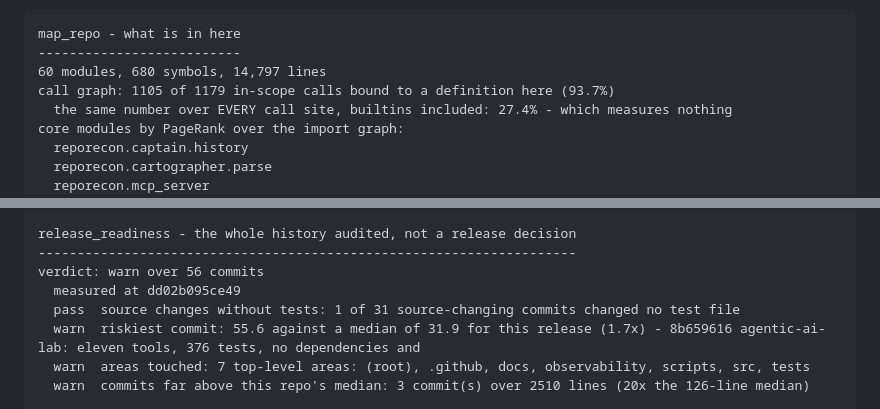
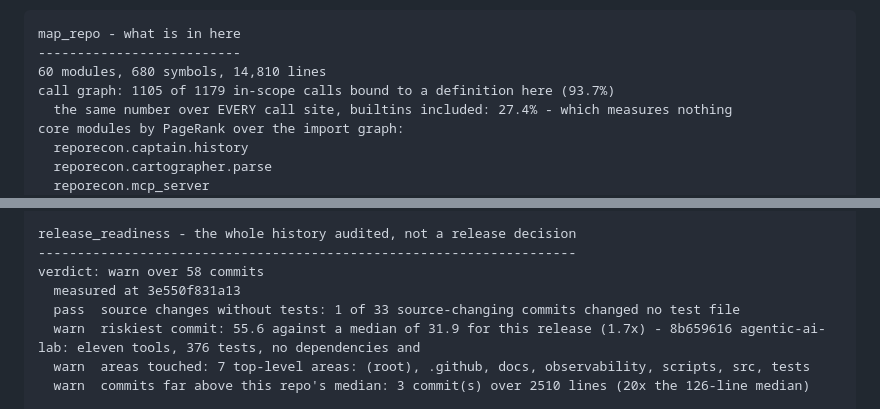
Before and after one commit to hammasbuilds/repo-recon, a Markdown page: README.md, 2 parts joined by grey strips. GitHub-like rendering.

Commit message:
Refresh the README line count after formatting
`ruff format` moved thirteen lines, and the README pins this repository's own
size. The figure is rewritten by `demo.py --update-readme`, not by hand.

````diff
--- a/README.md
+++ b/README.md
@@ -170,7 +170,7 @@ test re-runs `release_readiness` at that commit to reproduce it. `python demo.py
 ```
 map_repo - what is in here
 --------------------------
-60 modules, 680 symbols, 14,797 lines
+60 modules, 680 symbols, 14,810 lines
 call graph: 1105 of 1179 in-scope calls bound to a definition here (93.7%)
   the same number over EVERY call site, builtins included: 27.4% - which measures nothing
 core modules by PageRank over the import graph:
@@ -215,9 +215,9 @@ the same checks over four functions written to exercise them:
 
 release_readiness - the whole history audited, not a release decision
 ---------------------------------------------------------------------
-verdict: warn over 56 commits
-  measured at dd02b095ce49
-  pass  source changes without tests: 1 of 31 source-changing commits changed no test file
+verdict: warn over 58 commits
+  measured at 3e550f831a13
+  pass  source changes without tests: 1 of 33 source-changing commits changed no test file
   warn  riskiest commit: 55.6 against a median of 31.9 for this release (1.7x) - 8b659616 agentic-ai-lab: eleven tools, 376 tests, no dependencies and
   warn  areas touched: 7 top-level areas: (root), .github, docs, observability, scripts, src, tests
   warn  commits far above this repo's median: 3 commit(s) over 2510 lines (20x the 126-line median)
````
